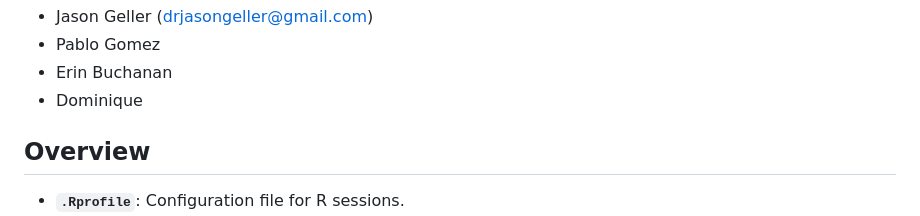
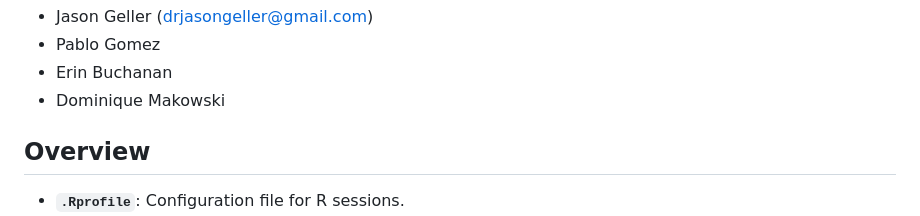
Before and after one commit to jgeller112/Disfluency_Ms, a Markdown page: README.md, the part around the change. Drawn GitHub-style.

```diff
--- a/README.md
+++ b/README.md
@@ -9,7 +9,7 @@ Authors:
 - Jason Geller (drjasongeller@gmail.com)
 - Pablo Gomez
 - Erin Buchanan
-- Dominique
+- Dominique Makowski
 
 ## Overview
 
```
